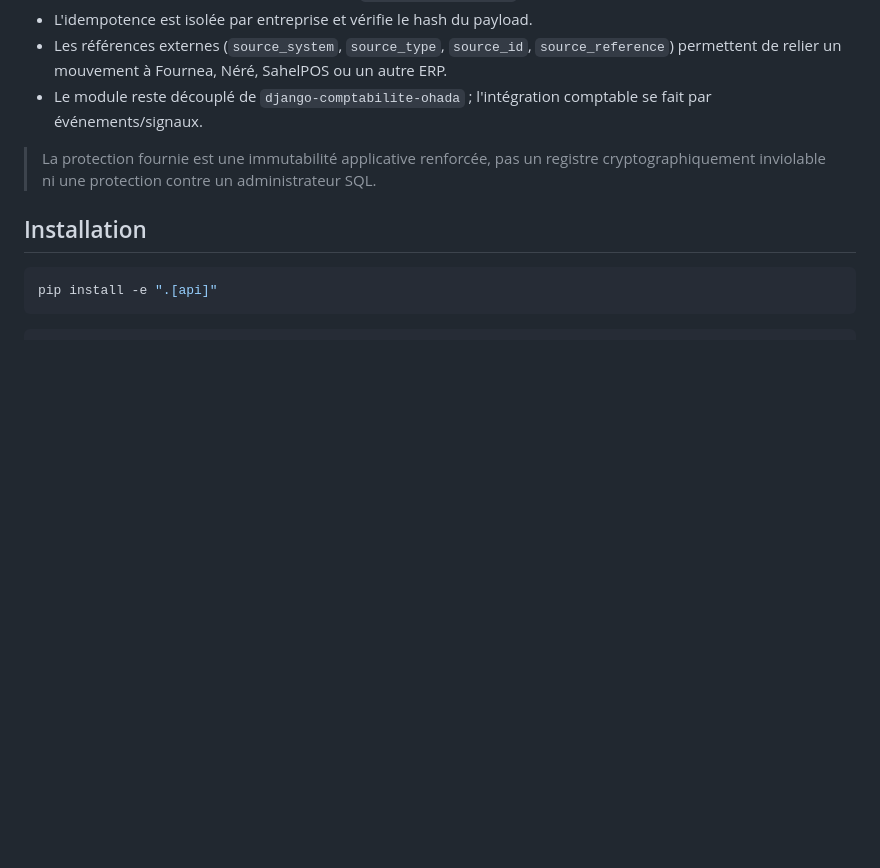
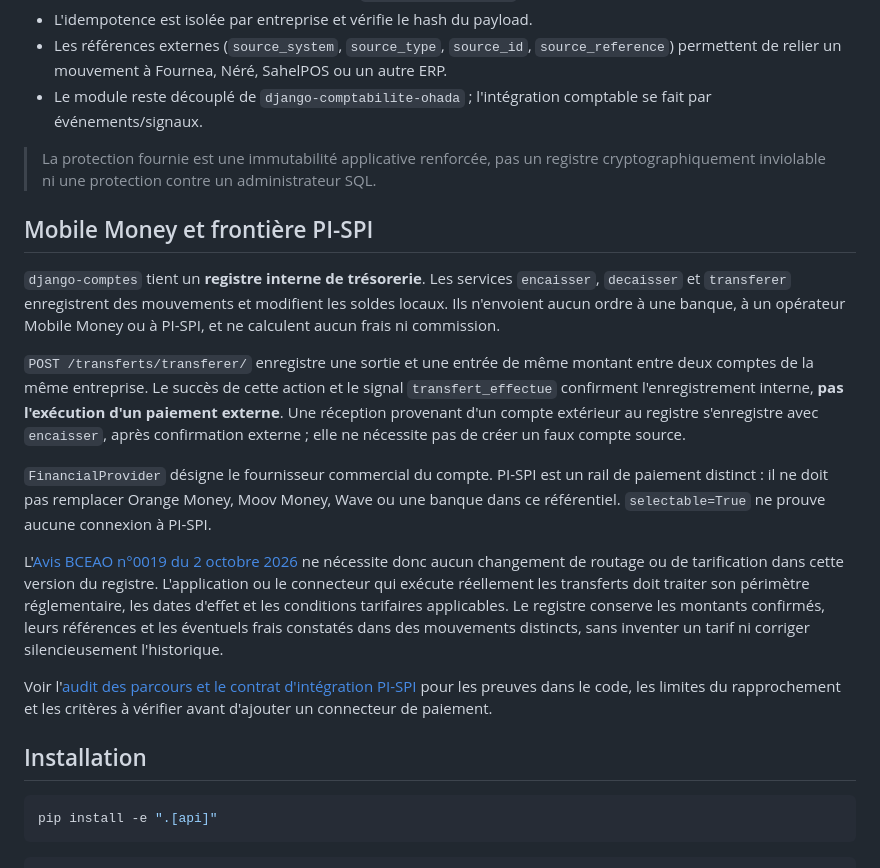
Before and after one commit to bahdev223/django-comptes, a Markdown page: README.md, the part around the change. GitHub-like rendering; blank space fills up the shorter version.

Commit message:
docs: clarify Mobile Money ledger boundary and PI-SPI responsibilities [skip ci]

```diff
--- a/README.md
+++ b/README.md
@@ -15,6 +15,37 @@ Le package est conçu pour servir aussi bien une application **mono-entreprise**
 - Le module reste découplé de `django-comptabilite-ohada` ; l'intégration comptable se fait par événements/signaux.
 
 > La protection fournie est une immutabilité applicative renforcée, pas un registre cryptographiquement inviolable ni une protection contre un administrateur SQL.
+
+## Mobile Money et frontière PI-SPI
+
+`django-comptes` tient un **registre interne de trésorerie**. Les services
+`encaisser`, `decaisser` et `transferer` enregistrent des mouvements et modifient
+les soldes locaux. Ils n'envoient aucun ordre à une banque, à un opérateur Mobile
+Money ou à PI-SPI, et ne calculent aucun frais ni commission.
+
+`POST /transferts/transferer/` enregistre une sortie et une entrée de même montant
+entre deux comptes de la même entreprise. Le succès de cette action et le signal
+`transfert_effectue` confirment l'enregistrement interne, **pas l'exécution d'un
+paiement externe**. Une réception provenant d'un compte extérieur au registre
+s'enregistre avec `encaisser`, après confirmation externe ; elle ne nécessite pas
+de créer un faux compte source.
+
+`FinancialProvider` désigne le fournisseur commercial du compte. PI-SPI est un
+rail de paiement distinct : il ne doit pas remplacer Orange Money, Moov Money,
+Wave ou une banque dans ce référentiel. `selectable=True` ne prouve aucune
+connexion à PI-SPI.
+
+L'[Avis BCEAO n°0019 du 2 octobre 2026](https://www.bceao.int/fr/reglementations/avis-ndeg0019-relatif-aux-transactions-de-monnaie-electronique-entre-personnes)
+ne nécessite donc aucun changement de routage ou de tarification dans cette
+version du registre. L'application ou le connecteur qui exécute réellement les
+transferts doit traiter son périmètre réglementaire, les dates d'effet et les
+conditions tarifaires applicables. Le registre conserve les montants confirmés,
+leurs références et les éventuels frais constatés dans des mouvements distincts,
+sans inventer un tarif ni corriger silencieusement l'historique.
+
+Voir l'[audit des parcours et le contrat d'intégration PI-SPI](docs/PI_SPI_BOUNDARY.md)
+pour les preuves dans le code, les limites du rapprochement et les critères à
+vérifier avant d'ajouter un connecteur de paiement.
 
 ## Installation
 
```
Also changed, not shown: docs/PI_SPI_BOUNDARY.md (added, +236 -0 lines).
